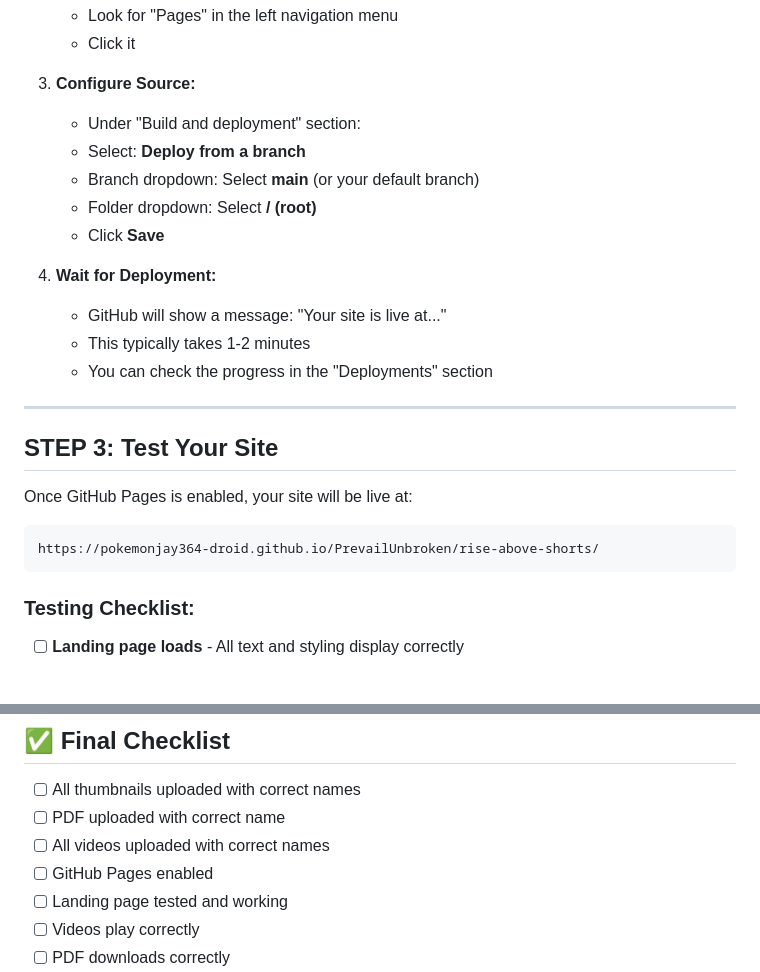
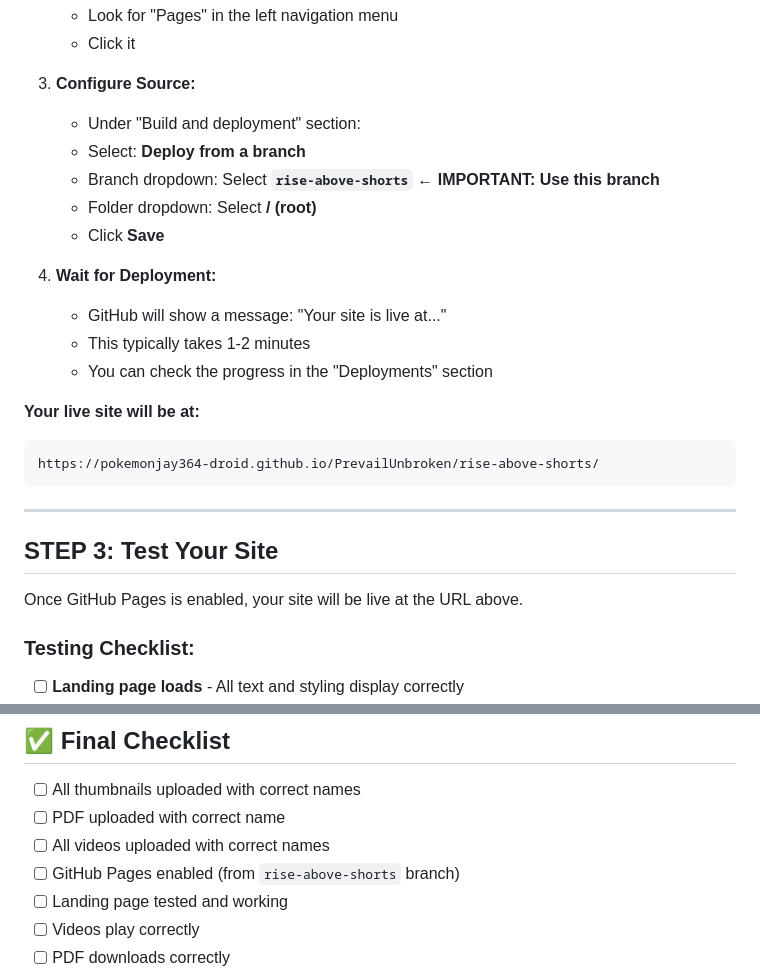
Before and after one commit to pokemonjay364-droid/PrevailUnbroken, a Markdown page: rise-above-shorts/LAUNCH-GUIDE.md, 2 parts joined by grey strips. Drawn GitHub-style; blank space fills up the shorter version.

Commit message:
Update LAUNCH-GUIDE.md: Correct GitHub Pages deployment branch to rise-above-shorts and clarify live URL

````diff
--- a/rise-above-shorts/LAUNCH-GUIDE.md
+++ b/rise-above-shorts/LAUNCH-GUIDE.md
@@ -93,7 +93,7 @@ Follow these steps in order to get your site live and sharing!
 3. **Configure Source:**
    - Under "Build and deployment" section:
    - Select: **Deploy from a branch**
-   - Branch dropdown: Select **main** (or your default branch)
+   - Branch dropdown: Select **`rise-above-shorts`**  ← **IMPORTANT: Use this branch**
    - Folder dropdown: Select **/ (root)**
    - Click **Save**
 
@@ -102,14 +102,16 @@ Follow these steps in order to get your site live and sharing!
    - This typically takes 1-2 minutes
    - You can check the progress in the "Deployments" section
 
+**Your live site will be at:**
+```
+https://pokemonjay364-droid.github.io/PrevailUnbroken/rise-above-shorts/
+```
+
 ---
 
 ## STEP 3: Test Your Site
 
-Once GitHub Pages is enabled, your site will be live at:
-```
-https://pokemonjay364-droid.github.io/PrevailUnbroken/rise-above-shorts/
-```
+Once GitHub Pages is enabled, your site will be live at the URL above.
 
 ### Testing Checklist:
 
@@ -316,7 +318,7 @@ Looking forward to helping you Rise Above!
 - [ ] All thumbnails uploaded with correct names
 - [ ] PDF uploaded with correct name
 - [ ] All videos uploaded with correct names
-- [ ] GitHub Pages enabled
+- [ ] GitHub Pages enabled (from `rise-above-shorts` branch)
 - [ ] Landing page tested and working
 - [ ] Videos play correctly
 - [ ] PDF downloads correctly
````
